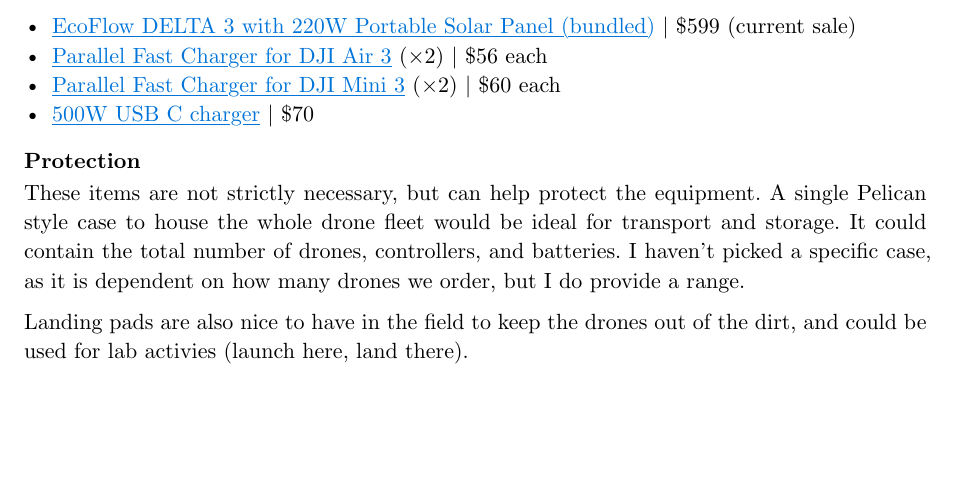
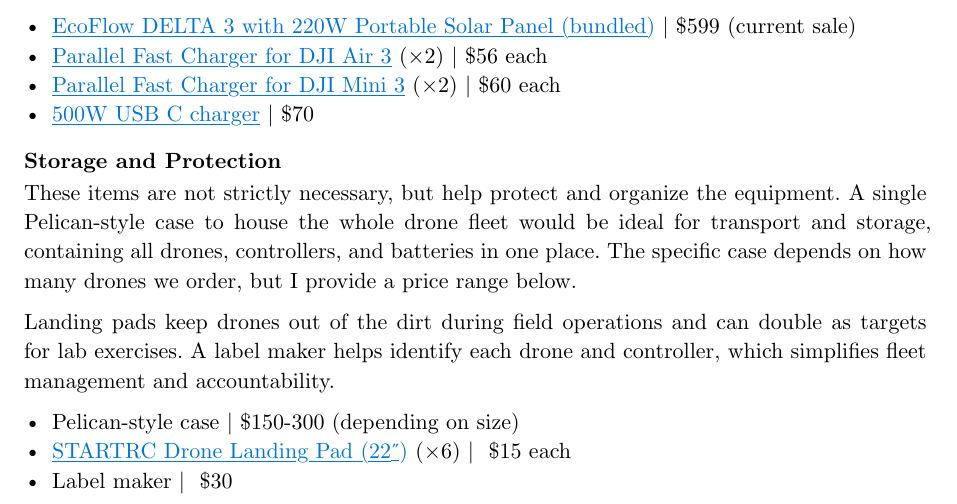
Before and after one commit to kylenessen/cuesta-drone-program, a Typst document (equipment-purchasing/drone-program-equipment-memo.typ): part of page 3 of 3, cut so that both start at the same text, the shorter picture padded with empty space. Compiled offline with Typst 0.15.

Commit message:
Add storage and protection section with equipment list

```diff
--- a/equipment-purchasing/drone-program-equipment-memo.typ
+++ b/equipment-purchasing/drone-program-equipment-memo.typ
@@ -88,8 +88,12 @@
 - #link("https://a.co/d/bhSoJLd")[Parallel Fast Charger for DJI Mini 3] (×2) | \$60 each
 - #link("https://a.co/d/aLcd0xN")[500W USB C charger] | \$70
 
-=== Protection
+=== Storage and Protection
 
-These items are not strictly necessary, but can help protect the equipment. A single Pelican style case to house the whole drone fleet would be ideal for transport and storage. It could contain the total number of drones, controllers, and batteries. I haven't picked a specific case, as it is dependent on how many drones we order, but I do provide a range.
+These items are not strictly necessary, but help protect and organize the equipment. A single Pelican-style case to house the whole drone fleet would be ideal for transport and storage, containing all drones, controllers, and batteries in one place. The specific case depends on how many drones we order, but I provide a price range below.
 
-Landing pads are also nice to have in the field to keep the drones out of the dirt, and could be used for lab activies (launch here, land there).
+Landing pads keep drones out of the dirt during field operations and can double as targets for lab exercises. A label maker helps identify each drone and controller, which simplifies fleet management and accountability.
+
+- Pelican-style case | \$150-300 (depending on size)
+- #link("https://www.amazon.com/dp/B0FQJ65KJD")[STARTRC Drone Landing Pad (22")] (×6) | ~\$15 each
+- Label maker | ~\$30
```
